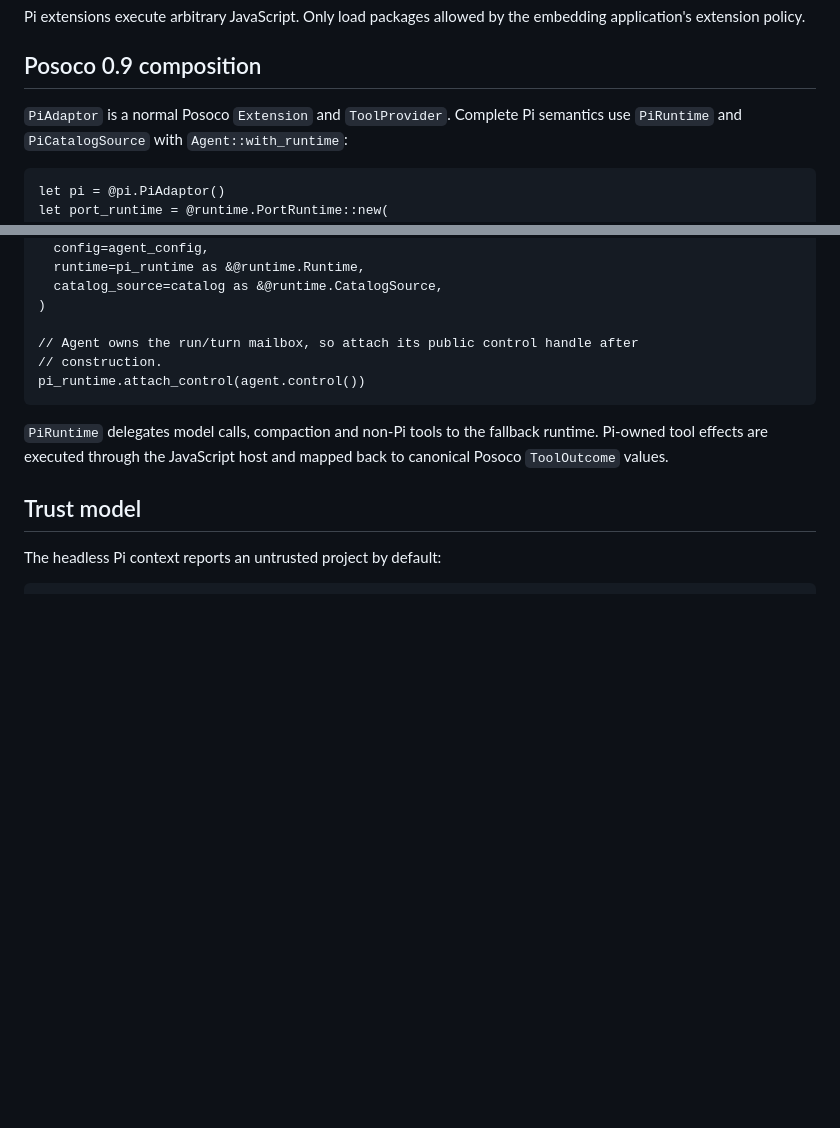
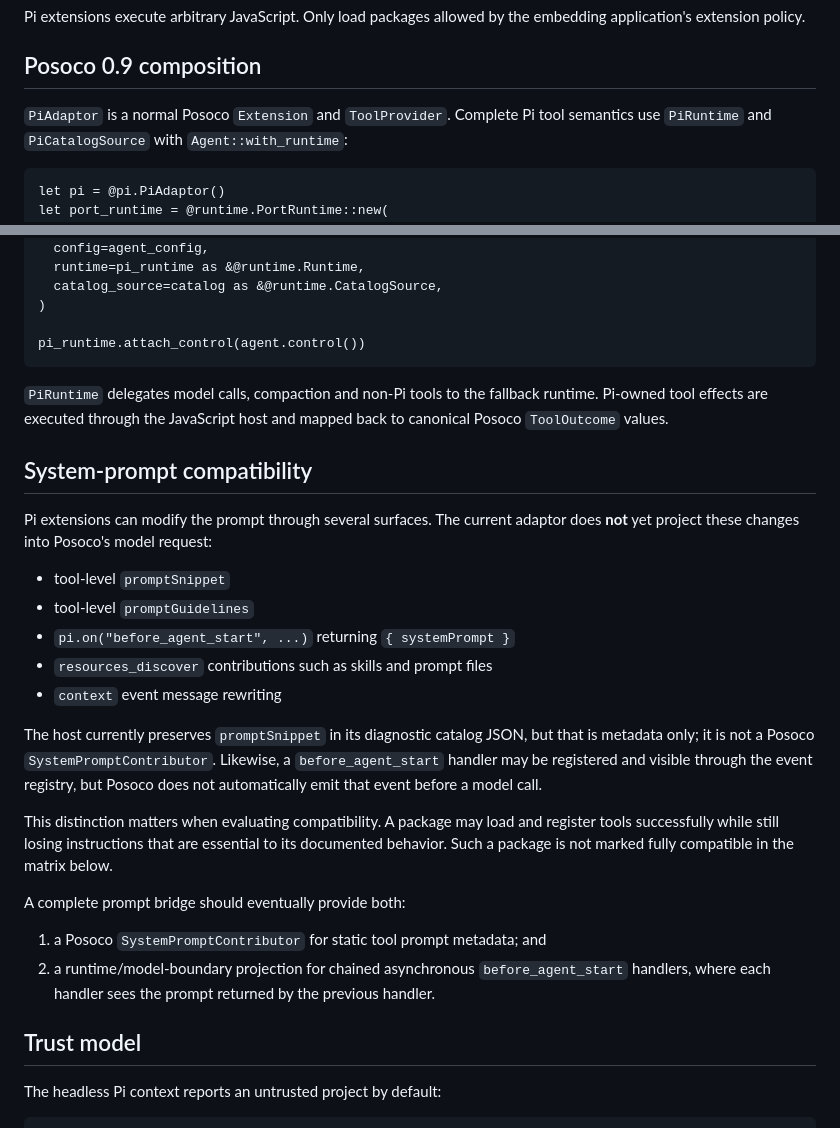
Before and after one commit to colmugx/posoco-extension, a Markdown page: posoco-ext-pi-adaptor/README.mbt.md, 2 parts joined by grey strips. Drawn GitHub-style; blank space fills up the shorter version.

````diff
--- a/posoco-ext-pi-adaptor/README.mbt.md
+++ b/posoco-ext-pi-adaptor/README.mbt.md
@@ -68,7 +68,7 @@ embedding application's extension policy.
 
 ## Posoco 0.9 composition
 
-`PiAdaptor` is a normal Posoco `Extension` and `ToolProvider`. Complete Pi
+`PiAdaptor` is a normal Posoco `Extension` and `ToolProvider`. Complete Pi tool
 semantics use `PiRuntime` and `PiCatalogSource` with `Agent::with_runtime`:
 
 ```moonbit
@@ -92,14 +92,41 @@ let agent = @posoco.Agent::with_runtime(
   catalog_source=catalog as &@runtime.CatalogSource,
 )
 
-// Agent owns the run/turn mailbox, so attach its public control handle after
-// construction.
 pi_runtime.attach_control(agent.control())
 ```
 
 `PiRuntime` delegates model calls, compaction and non-Pi tools to the fallback
 runtime. Pi-owned tool effects are executed through the JavaScript host and
 mapped back to canonical Posoco `ToolOutcome` values.
+
+## System-prompt compatibility
+
+Pi extensions can modify the prompt through several surfaces. The current
+adaptor does **not** yet project these changes into Posoco's model request:
+
+- tool-level `promptSnippet`
+- tool-level `promptGuidelines`
+- `pi.on("before_agent_start", ...)` returning `{ systemPrompt }`
+- `resources_discover` contributions such as skills and prompt files
+- `context` event message rewriting
+
+The host currently preserves `promptSnippet` in its diagnostic catalog JSON,
+but that is metadata only; it is not a Posoco `SystemPromptContributor`.
+Likewise, a `before_agent_start` handler may be registered and visible through
+the event registry, but Posoco does not automatically emit that event before a
+model call.
+
+This distinction matters when evaluating compatibility. A package may load and
+register tools successfully while still losing instructions that are essential
+to its documented behavior. Such a package is not marked fully compatible in
+the matrix below.
+
+A complete prompt bridge should eventually provide both:
+
+1. a Posoco `SystemPromptContributor` for static tool prompt metadata; and
+2. a runtime/model-boundary projection for chained asynchronous
+   `before_agent_start` handlers, where each handler sees the prompt returned by
+   the previous handler.
 
 ## Trust model
 
````
Also changed, not shown: other parts of posoco-ext-pi-adaptor/README.mbt.md (+36 -0 lines).
